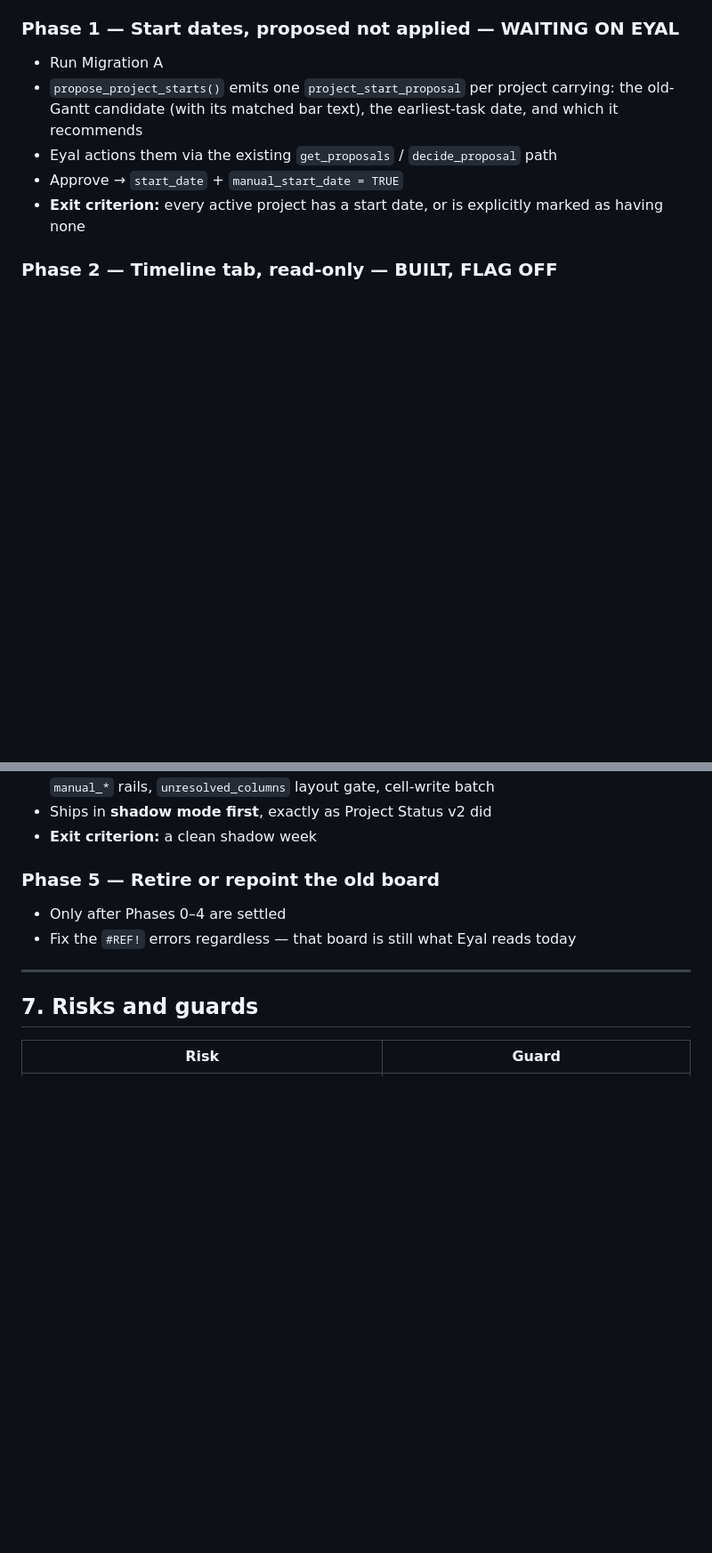
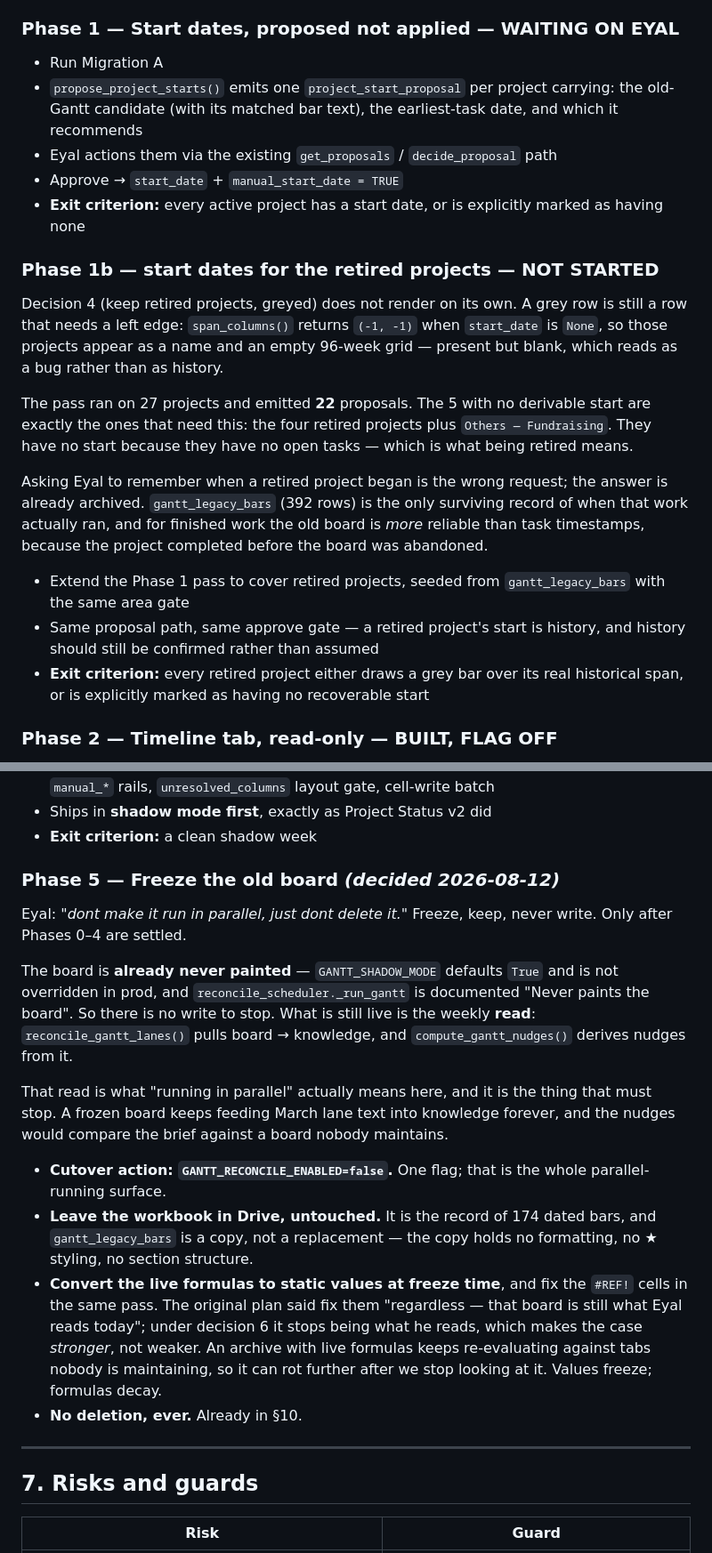
Before and after one commit to Eyalz111/Gianluigi-Cropsight, a Markdown page: docs/GANTT_V2_PLAN.md, 2 parts joined by grey strips. Shown at 89% size. Drawn GitHub-style; blank space fills up the shorter version.

Commit message:
docs(gantt): Eyal settles three of the four open questions
4. Retired projects stay, greyed, with their historical span. Phase 2 already
builds them this way, but a grey row still needs a left edge and the four
retired projects have no start date -- span_columns() returns (-1,-1) on a null
start, so they would render as a name against 96 empty weeks. Added Phase 1b:
seed their starts from gantt_legacy_bars, same proposal gate. For finished work
the old board is the better source anyway, since the project completed before
the board was abandoned.

5. Milestones have no owner -- "it is a company thing". Migration B already had
no owner column; this records why, and that the [E]/[E/P] prefixes on the old
star rows stay as legacy text in the label rather than becoming a field.

6. The old board does not run in parallel: freeze it, keep it. Nothing writes it
today -- GANTT_SHADOW_MODE defaults True and _run_gantt never paints -- so the
parallel surface is the weekly READ, reconcile_gantt_lanes() pulling board into
knowledge plus the nudges derived from it. That is one flag at cutover,
GANTT_RECONCILE_ENABLED=false. Also flipped the reasoning on the #REF! cells:
they were to be fixed because Eyal still reads that board, and now they should
be fixed BECAUSE he will not -- an archive with live formulas keeps
re-evaluating against tabs nobody maintains. Values freeze; formulas decay.

Question 7, the legacy ghost-layer overlay, stays open.

```diff
--- a/docs/GANTT_V2_PLAN.md
+++ b/docs/GANTT_V2_PLAN.md
@@ -384,6 +384,31 @@ are emitted and waiting on Eyal. Phases 3–5 are not started.
 - Approve → `start_date` + `manual_start_date = TRUE`
 - **Exit criterion:** every active project has a start date, or is explicitly
   marked as having none
+
+### Phase 1b — start dates for the retired projects — **NOT STARTED**
+
+Decision 4 (keep retired projects, greyed) does not render on its own. A grey
+row is still a row that needs a left edge: `span_columns()` returns `(-1, -1)`
+when `start_date` is `None`, so those projects appear as a name and an empty
+96-week grid — present but blank, which reads as a bug rather than as history.
+
+The pass ran on 27 projects and emitted **22** proposals. The 5 with no
+derivable start are exactly the ones that need this: the four retired projects
+plus `Others — Fundraising`. They have no start because they have no open
+tasks — which is what being retired means.
+
+Asking Eyal to remember when a retired project began is the wrong request; the
+answer is already archived. `gantt_legacy_bars` (392 rows) is the only surviving
+record of when that work actually ran, and for finished work the old board is
+*more* reliable than task timestamps, because the project completed before the
+board was abandoned.
+
+- Extend the Phase 1 pass to cover retired projects, seeded from
+  `gantt_legacy_bars` with the same area gate
+- Same proposal path, same approve gate — a retired project's start is history,
+  and history should still be confirmed rather than assumed
+- **Exit criterion:** every retired project either draws a grey bar over its
+  real historical span, or is explicitly marked as having no recoverable start
 
 ### Phase 2 — Timeline tab, read-only — **BUILT, FLAG OFF**
 - Render the tab from the DB; **no readback**
@@ -425,9 +450,34 @@ section.
 - Ships in **shadow mode first**, exactly as Project Status v2 did
 - **Exit criterion:** a clean shadow week
 
-### Phase 5 — Retire or repoint the old board
-- Only after Phases 0–4 are settled
-- Fix the `#REF!` errors regardless — that board is still what Eyal reads today
+### Phase 5 — Freeze the old board *(decided 2026-08-12)*
+
+Eyal: *"dont make it run in parallel, just dont delete it."* Freeze, keep,
+never write. Only after Phases 0–4 are settled.
+
+The board is **already never painted** — `GANTT_SHADOW_MODE` defaults `True`
+and is not overridden in prod, and `reconcile_scheduler._run_gantt` is
+documented "Never paints the board". So there is no write to stop. What is
+still live is the weekly **read**: `reconcile_gantt_lanes()` pulls board →
+knowledge, and `compute_gantt_nudges()` derives nudges from it.
+
+That read is what "running in parallel" actually means here, and it is the
+thing that must stop. A frozen board keeps feeding March lane text into
+knowledge forever, and the nudges would compare the brief against a board
+nobody maintains.
+
+- **Cutover action: `GANTT_RECONCILE_ENABLED=false`.** One flag; that is the
+  whole parallel-running surface.
+- **Leave the workbook in Drive, untouched.** It is the record of 174 dated
+  bars, and `gantt_legacy_bars` is a copy, not a replacement — the copy holds
+  no formatting, no ★ styling, no section structure.
+- **Convert the live formulas to static values at freeze time**, and fix the
+  `#REF!` cells in the same pass. The original plan said fix them "regardless —
+  that board is still what Eyal reads today"; under decision 6 it stops being
+  what he reads, which makes the case *stronger*, not weaker. An archive with
+  live formulas keeps re-evaluating against tabs nobody is maintaining, so it
+  can rot further after we stop looking at it. Values freeze; formulas decay.
+- **No deletion, ever.** Already in §10.
 
 ---
 
```
Also changed, not shown: other parts of docs/GANTT_V2_PLAN.md (+13 -6 lines).
